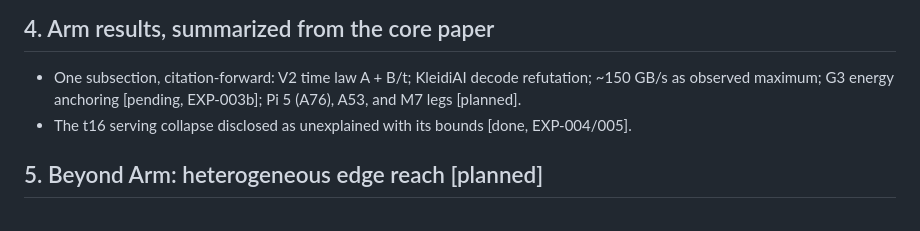
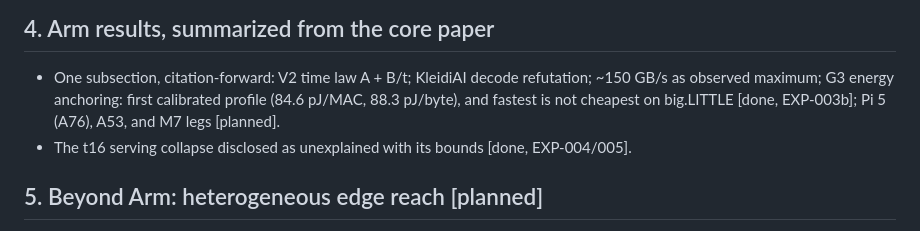
Before and after one commit to jemsbhai/armflex, a Markdown page: papers/flairs40-full/OUTLINE.md, the part around the change. GitHub-like rendering.

```diff
--- a/papers/flairs40-full/OUTLINE.md
+++ b/papers/flairs40-full/OUTLINE.md
@@ -64,8 +64,9 @@ logbook; [open] = scope decision pending user decree.
 
 - One subsection, citation-forward: V2 time law A + B/t; KleidiAI
   decode refutation; ~150 GB/s as observed maximum; G3 energy
-  anchoring [pending, EXP-003b]; Pi 5 (A76), A53, and M7 legs
-  [planned].
+  anchoring: first calibrated profile (84.6 pJ/MAC, 88.3 pJ/byte),
+  and fastest is not cheapest on big.LITTLE [done, EXP-003b]; Pi 5
+  (A76), A53, and M7 legs [planned].
 - The t16 serving collapse disclosed as unexplained with its bounds
   [done, EXP-004/005].
 
```
Also changed, not shown: papers/southeastcon-core/OUTLINE.md (+30 -10 lines).
